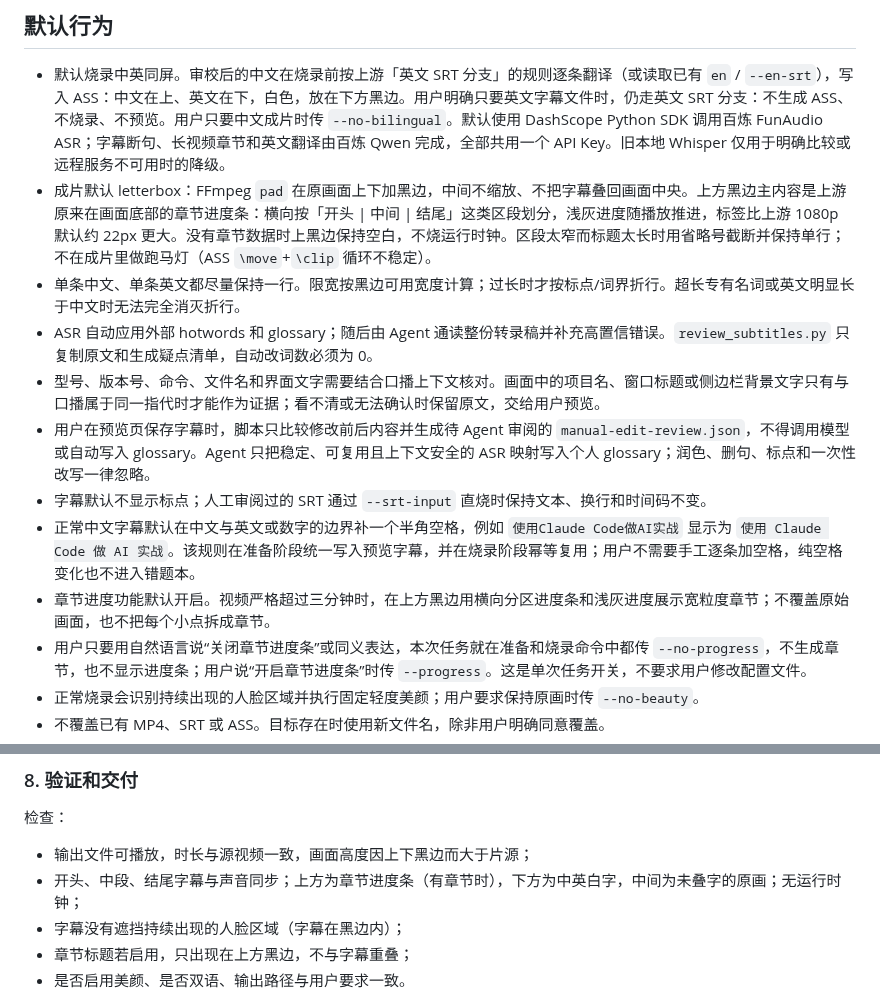
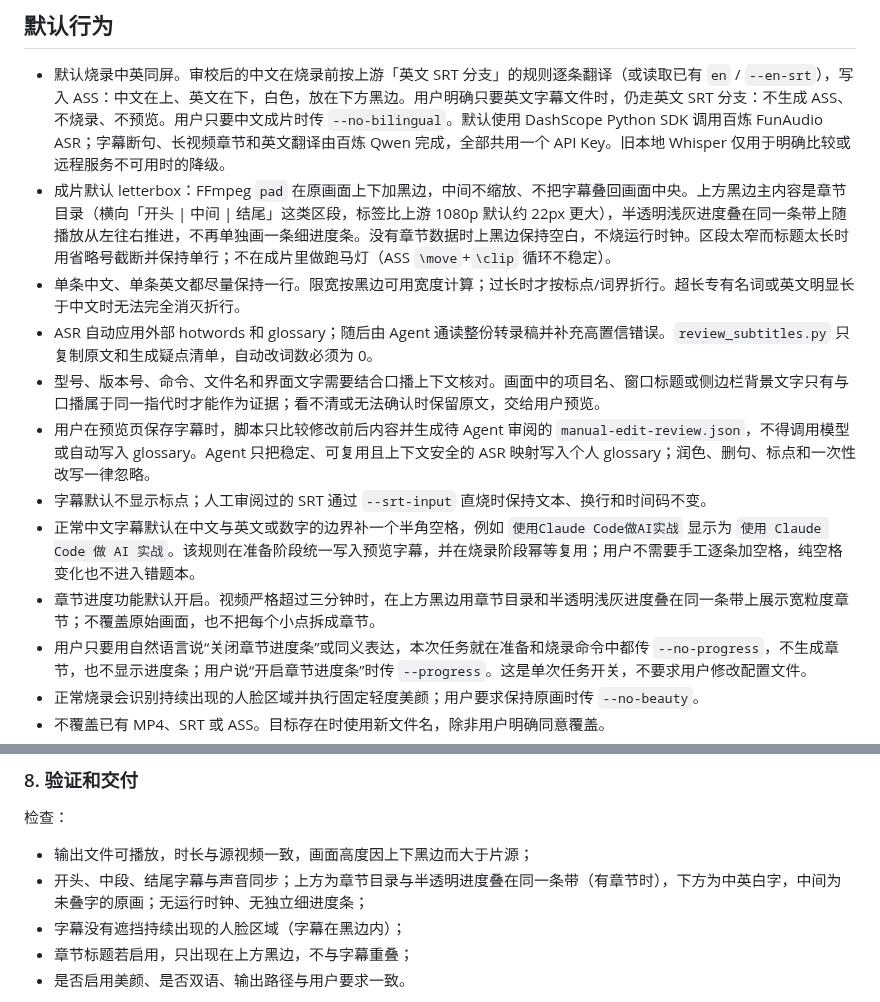
Before and after one commit to dulk-dev/chaochun-subtitle, a Markdown page: SKILL.md, 2 parts joined by grey strips. Rendered like a GitHub page.

```diff
--- a/SKILL.md
+++ b/SKILL.md
@@ -18,14 +18,14 @@ description: >
 ## 默认行为
 
 - 默认烧录中英同屏。审校后的中文在烧录前按上游「英文 SRT 分支」的规则逐条翻译（或读取已有 `en` / `--en-srt`），写入 ASS：中文在上、英文在下，白色，放在下方黑边。用户明确只要英文字幕文件时，仍走英文 SRT 分支：不生成 ASS、不烧录、不预览。用户只要中文成片时传 `--no-bilingual`。默认使用 DashScope Python SDK 调用百炼 FunAudio ASR；字幕断句、长视频章节和英文翻译由百炼 Qwen 完成，全部共用一个 API Key。旧本地 Whisper 仅用于明确比较或远程服务不可用时的降级。
-- 成片默认 letterbox：FFmpeg `pad` 在原画面上下加黑边，中间不缩放、不把字幕叠回画面中央。上方黑边主内容是上游原来在画面底部的章节进度条：横向按「开头 | 中间 | 结尾」这类区段划分，浅灰进度随播放推进，标签比上游 1080p 默认约 22px 更大。没有章节数据时上黑边保持空白，不烧运行时钟。区段太窄而标题太长时用省略号截断并保持单行；不在成片里做跑马灯（ASS `\move`+`\clip` 循环不稳定）。
+- 成片默认 letterbox：FFmpeg `pad` 在原画面上下加黑边，中间不缩放、不把字幕叠回画面中央。上方黑边主内容是章节目录（横向「开头 | 中间 | 结尾」这类区段，标签比上游 1080p 默认约 22px 更大），半透明浅灰进度叠在同一条带上随播放从左往右推进，不再单独画一条细进度条。没有章节数据时上黑边保持空白，不烧运行时钟。区段太窄而标题太长时用省略号截断并保持单行；不在成片里做跑马灯（ASS `\move`+`\clip` 循环不稳定）。
 - 单条中文、单条英文都尽量保持一行。限宽按黑边可用宽度计算；过长时才按标点/词界折行。超长专有名词或英文明显长于中文时无法完全消灭折行。
 - ASR 自动应用外部 hotwords 和 glossary；随后由 Agent 通读整份转录稿并补充高置信错误。`review_subtitles.py` 只复制原文和生成疑点清单，自动改词数必须为 0。
 - 型号、版本号、命令、文件名和界面文字需要结合口播上下文核对。画面中的项目名、窗口标题或侧边栏背景文字只有与口播属于同一指代时才能作为证据；看不清或无法确认时保留原文，交给用户预览。
 - 用户在预览页保存字幕时，脚本只比较修改前后内容并生成待 Agent 审阅的 `manual-edit-review.json`，不得调用模型或自动写入 glossary。Agent 只把稳定、可复用且上下文安全的 ASR 映射写入个人 glossary；润色、删句、标点和一次性改写一律忽略。
 - 字幕默认不显示标点；人工审阅过的 SRT 通过 `--srt-input` 直烧时保持文本、换行和时间码不变。
 - 正常中文字幕默认在中文与英文或数字的边界补一个半角空格，例如 `使用Claude Code做AI实战` 显示为 `使用 Claude Code 做 AI 实战`。该规则在准备阶段统一写入预览字幕，并在烧录阶段幂等复用；用户不需要手工逐条加空格，纯空格变化也不进入错题本。
-- 章节进度功能默认开启。视频严格超过三分钟时，在上方黑边用横向分区进度条和浅灰进度展示宽粒度章节；不覆盖原始画面，也不把每个小点拆成章节。
+- 章节进度功能默认开启。视频严格超过三分钟时，在上方黑边用章节目录和半透明浅灰进度叠在同一条带上展示宽粒度章节；不覆盖原始画面，也不把每个小点拆成章节。
 - 用户只要用自然语言说“关闭章节进度条”或同义表达，本次任务就在准备和烧录命令中都传 `--no-progress`，不生成章节，也不显示进度条；用户说“开启章节进度条”时传 `--progress`。这是单次任务开关，不要求用户修改配置文件。
 - 正常烧录会识别持续出现的人脸区域并执行固定轻度美颜；用户要求保持原画时传 `--no-beauty`。
 - 不覆盖已有 MP4、SRT 或 ASS。目标存在时使用新文件名，除非用户明确同意覆盖。
@@ -256,7 +256,7 @@ PY
 检查：
 
 - 输出文件可播放，时长与源视频一致，画面高度因上下黑边而大于片源；
-- 开头、中段、结尾字幕与声音同步；上方为章节进度条（有章节时），下方为中英白字，中间为未叠字的原画；无运行时钟；
+- 开头、中段、结尾字幕与声音同步；上方为章节目录与半透明进度叠在同一条带（有章节时），下方为中英白字，中间为未叠字的原画；无运行时钟、无独立细进度条；
 - 字幕没有遮挡持续出现的人脸区域（字幕在黑边内）；
 - 章节标题若启用，只出现在上方黑边，不与字幕重叠；
 - 是否启用美颜、是否双语、输出路径与用户要求一致。
```
Also changed, not shown: README.md (+4 -4 lines), assets/readme/letterbox-bilingual-frame.png, 4 other files.
